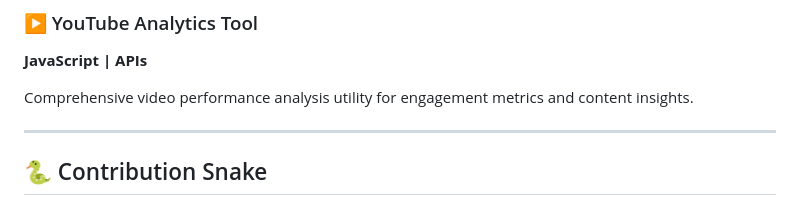
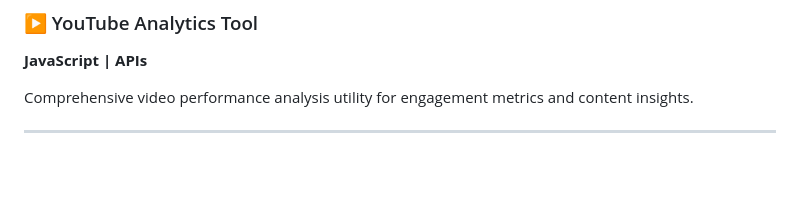
Before and after one commit to i-amraj/i-amraj, a Markdown page: README.md, the part around one of its changes. Drawn GitHub-style; blank space fills up the shorter version.

Commit message:
Remove Contribution Snake section from README
Removed the Contribution Snake section from the README.

```diff
--- a/README.md
+++ b/README.md
@@ -95,5 +95,4 @@ Comprehensive video performance analysis utility for engagement metrics and cont
 
 ---
 
-## 🐍 Contribution Snake
 
```
Also changed, not shown: other parts of README.md (+0 -1 lines).
